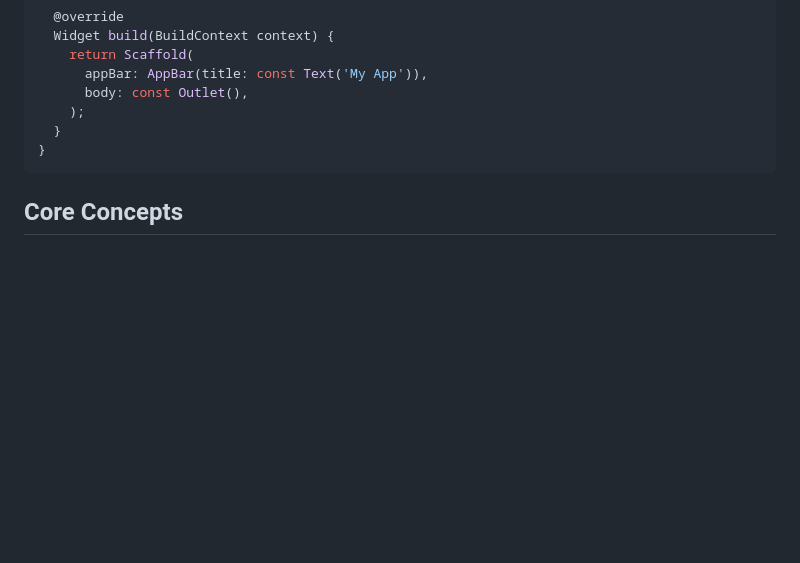
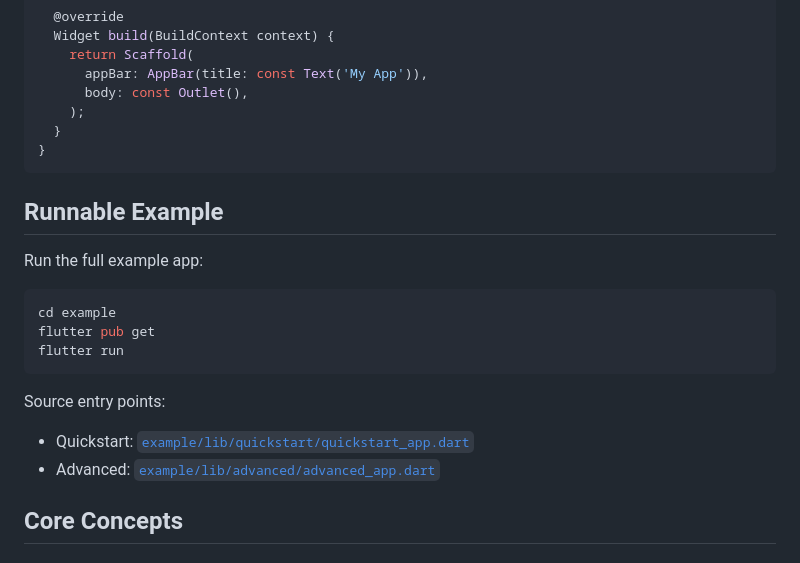
Before and after one commit to medz/unrouter, a Markdown page: README.md, the part around the change. Drawn GitHub-style; blank space fills up the shorter version.

Commit message:
docs(readme): link quickstart and advanced runnable examples

````diff
--- a/README.md
+++ b/README.md
@@ -109,6 +109,21 @@ class LayoutView extends StatelessWidget {
   }
 }
 ```
+
+## Runnable Example
+
+Run the full example app:
+
+```bash
+cd example
+flutter pub get
+flutter run
+```
+
+Source entry points:
+
+- Quickstart: [`example/lib/quickstart/quickstart_app.dart`](example/lib/quickstart/quickstart_app.dart)
+- Advanced: [`example/lib/advanced/advanced_app.dart`](example/lib/advanced/advanced_app.dart)
 
 ## Core Concepts
 
````
Also changed, not shown: example/README.md (added, +26 -0 lines).
